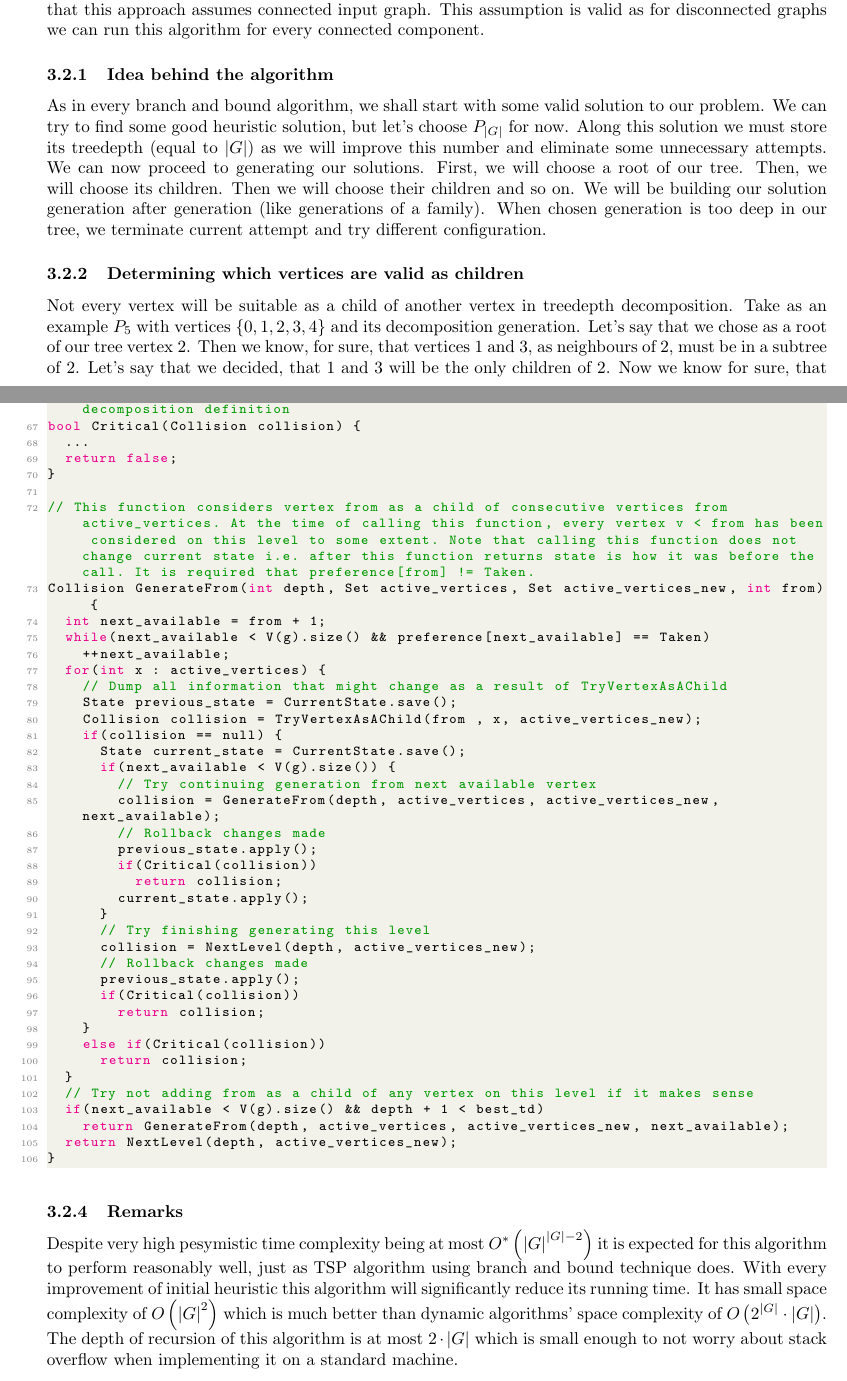
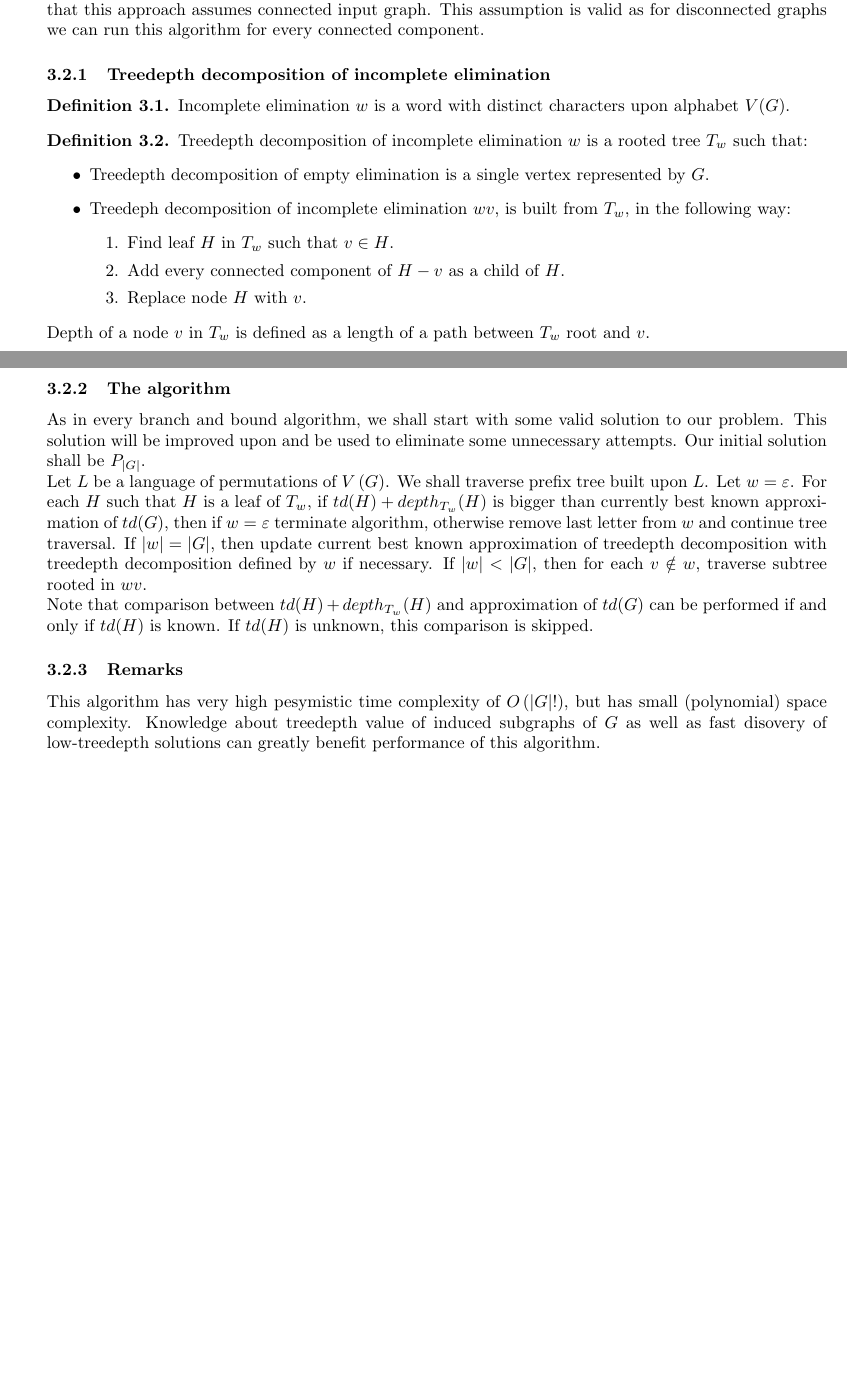
Before and after one commit to Zackere/GiSBDW, a LaTeX paper (docs/introductory_documentation/main.tex, which reads docs/introductory_documentation/our_approach/main.tex): two parts of pages 9 and 11 of 14 before the commit and two parts of pages 9 and 10 of 12 after it, joined at a grey line, cut so that both start at the same text, the shorter picture padded with empty space. Compiled offline with pdfLaTeX.

Commit message:
Improve bnb algorithm

```diff
--- a/docs/introductory_documentation/main.tex
+++ b/docs/introductory_documentation/main.tex
@@ -31,10 +31,13 @@
 	numbers=left
 }
 \lstset{style=codestyle}
+\usepackage{amsthm}
 
 \title{Calculating tree-depth\\Introduction}
 \author{Dymitr Lubczyk \and Wojciech Replin \and Bartosz Różański}
 \lstset{style=codestyle}
+\theoremstyle{definition}
+\newtheorem{definition}{Definition}[section]
 
 \begin{document}
 \maketitle
--- a/docs/introductory_documentation/our_approach/main.tex
+++ b/docs/introductory_documentation/our_approach/main.tex
@@ -129,9 +129,3 @@ This algorithm finds what vertices have been added on consequent steps and joins
 As we can see, this algorithm provides an obvious improvement in time complexity of $O^{*}\left(2^{\left|G\right|}\right)$ compared to na\"ive approach with time complexity of $O\left(\left|G\right|!\right)$, but it requires additional $O\left(2^{\left|G\right|}\cdot\left|G\right|\right)$ space to run. It is particularly important for set encoding to be very efficient as it will be executed many times, therefore, presented method for such encoding might not make it into final implementation and be replaced with different method or be modified significantly. Space complexity of this algorithmm makes it impractical to be run on large graphs. We address this issue in next sections of this document. It also has some useful properties which we will exploit, but this will be also discussed later.
 \subsection{Branch and Bound algorithm}
 In contrary to dynamic algorithm, this time we will build treedepth decomposition in top-to-bottom manner. To make this approach efficient, we shall incorporate branch and bound technique. Please note that this approach assumes connected input graph. This assumption is valid as for disconnected graphs we can run this algorithm for every connected component.
-\subsubsection{Idea behind the algorithm}
-As in every branch and bound algorithm, we shall start with some valid solution to our problem. We can try to find some good heuristic solution, but let's choose $P_{\left|G\right|}$ for now. Along this solution we must store its treedepth (equal to $\left|G\right|$) as we will improve this number and eliminate some unnecessary attempts. We can now proceed to generating our solutions. First, we will choose a root of our tree. Then, we will choose its children. Then we will choose their children and so on. We will be building our solution generation after generation (like generations of a family). When chosen generation is too deep in our tree, we terminate current attempt and try different configuration.
-\subsubsection{Determining which vertices are valid as children}
-Not every vertex will be suitable as a child of another vertex in treedepth decomposition. Take as an example $P_5$ with vertices $\{ 0,1,2,3,4 \}$ and its decomposition generation. Let's say that we chose as a root of our tree vertex 2. Then we know, for sure, that vertices 1 and 3, as neighbours of 2, must be in a subtree of 2. Let's say that we decided, that 1 and 3 will be the only children of 2. Now we know for sure, that vertex 0 must be in a subtree of 1 and vertex 4 must be in a subtree of 3. A tree when vertex 0 is a child of vertex 3, will not be valid treedepth decomposition as it condradicts treedepth decomposition definition. Our algorithm is equipped with a collsion detection mechanism, which can react to such contradictory actions. Upon detection, many trees can be discarded from further consideration, thus decreasing runtime.\\\\
-During execution of branch and bound algorithm we will keep track of preferences (in subtree of which vertex must be placed) of each vertex along with information about what vertices are already in the tree.
-\subsubsection{The Algorithm}
@@ -204,47 +132,27 @@ Collision TryVertexAsAChild(int child, int parent, Set av) {
-// Determines whether given collision makes current state contradictory with treedepth decomposition definition
-bool Critical(Collision collision) {
-  ...
-  return false;
-}
-
-// This function considers vertex from as a child of consecutive vertices from active_vertices. At the time of calling this function, every vertex v < from has been considered on this level to some extent. Note that calling this function does not change current state i.e. after this function returns state is how it was before the call. It is required that preference[from] != Taken.
-Collision GenerateFrom(int depth, Set active_vertices, Set active_vertices_new, int from) {
-  int next_available = from + 1;
-  while(next_available < V(g).size() && preference[next_available] == Taken)
-    ++next_available;
-  for(int x : active_vertices) {
-    // Dump all information that might change as a result of TryVertexAsAChild
-    State previous_state = CurrentState.save();
-    Collision collision = TryVertexAsAChild(from , x, active_vertices_new);
-    if(collision == null) {
-      State current_state = CurrentState.save();
-      if(next_available < V(g).size()) {
-        // Try continuing generation from next available vertex
-        collision = GenerateFrom(depth, active_vertices, active_vertices_new, next_available);
-        // Rollback changes made
-        previous_state.apply();
-        if(Critical(collision))
-          return collision;
-        current_state.apply();
-      }
-      // Try finishing generating this level
-      collision = NextLevel(depth, active_vertices_new);
-      // Rollback changes made
-      previous_state.apply();
-      if(Critical(collision))
-        return collision;
-    }
-    else if(Critical(collision))
-      return collision;
-  }
-  // Try not adding from as a child of any vertex on this level if it makes sense
-  if(next_available < V(g).size() && depth + 1 < best_td)
-    return GenerateFrom(depth, active_vertices, active_vertices_new, next_available);
-  return NextLevel(depth, active_vertices_new);
-}
-\end{lstlisting}
+\subsubsection{Treedepth decomposition of incomplete elimination}
+\begin{definition}
+	Incomplete elimination $w$ is a word with distinct characters upon alphabet $V(G)$.
+\end{definition}
+\begin{definition}
+	Treedepth decomposition of incomplete elimination $w$ is a rooted tree $T_w$ such that:
+	\begin{itemize}
+		\item Treedepth decomposition of empty elimination is a single vertex represented by $G$.
+		\item Treedeph decomposition of incomplete elimination $wv$, is built from $T_w$, in the following way:
+		\begin{enumerate}
+			\item Find leaf $H$ in $T_w$ such that $v\in H$.
+			\item Add every connected component of $H-v$ as a child of $H$.
+			\item Replace node $H$ with $v$.
+		\end{enumerate}
+	\end{itemize}
+	Depth of a node $v$ in $T_w$ is defined as a length of a path between $T_w$ root and $v$.
+\end{definition}
+\subsubsection{The algorithm}
+As in every branch and bound algorithm, we shall start with some valid solution to our problem. This solution will be improved upon and be used to eliminate some unnecessary attempts. Our initial solution shall be $P_{\left|G\right|}$.\\
+Let $L$ be a language of permutations of $V\left(G\right)$. We shall traverse prefix tree built upon $L$.
+Let $w=\varepsilon$. For each $H$ such that $H$ is a leaf of $T_w$, if $td(H)+depth_{T_w}(H)$ is bigger than currently best known approximation of $td(G)$, then if $w=\varepsilon$ terminate algorithm, otherwise remove last letter from $w$ and continue tree traversal. If $|w|=|G|$, then update current best known approximation of treedepth decomposition with treedepth decomposition defined by $w$ if necessary. If $|w|<|G|$, then for each $v\notin w$, traverse subtree rooted in $wv$.\\
+Note that comparison between $td(H)+depth_{T_w}(H)$ and approximation of $td(G)$ can be performed if and only if $td(H)$ is known. If $td(H)$ is unknown, this comparison is skipped.
 \subsubsection{Remarks}
-Despite very high pesymistic time complexity being at most $O^*\left(\left|G\right|^{\left|G\right|-2}\right)$ it is expected for this algorithm to perform reasonably well, just as TSP algorithm using branch and bound technique does. With every improvement of initial heuristic this algorithm will significantly reduce its running time. It has small space complexity of $O\left(\left|G\right|^2\right)$ which is much better than dynamic algorithms' space complexity of $O\left(2^{\left|G\right|}\cdot\left|G\right|\right)$. The depth of recursion of this algorithm is at most $2\cdot\left|G\right|$ which is small enough to not worry about stack overflow when implementing it on a standard machine.
+This algorithm has very high pesymistic time complexity of $O\left(\left|G\right|!\right)$, but has small (polynomial) space complexity. Knowledge about treedepth value of induced subgraphs of $G$ as well as fast disovery of low-treedepth solutions can greatly benefit performance of this algorithm.
 \subsection{Modifications}
 This section is devoted to acknowledging some interesting properties of just described algorithms. Since we aim to incorporate GPUs into our project it revolves around this idea.
 \subsubsection{Dynamic algorithm}
```
Also changed, not shown: docs/introductory_documentation/expected_results/main.tex (+1 -1 lines), docs/introductory_documentation/references/main.tex (+1 -1 lines), docs/introductory_documentation/typical_approaches/main.tex (+1 -0 lines), docs/introductory_documentation/our_approach/main.tex (74 more changed lines).
